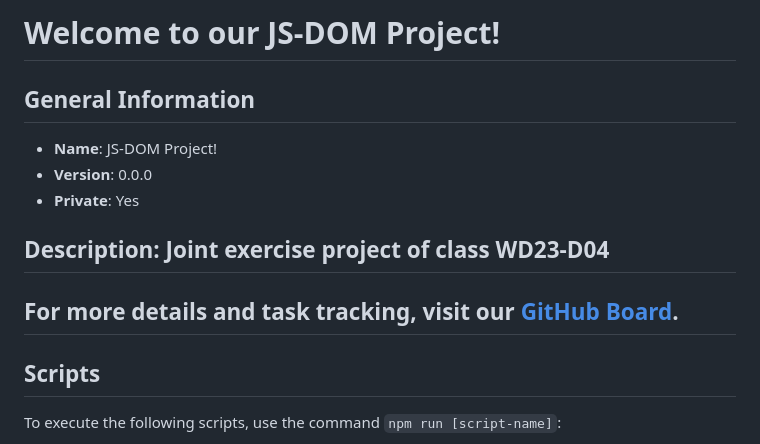
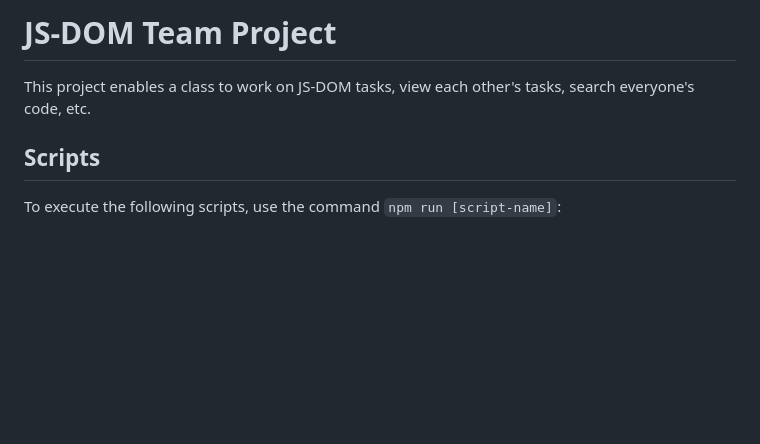
Before and after one commit to edwardtanguay/jsdom-team-project-2023, a Markdown page: README.md, the part around the change. GitHub-like rendering; blank space fills up the shorter version.

```diff
--- a/README.md
+++ b/README.md
@@ -1,14 +1,6 @@
-# Welcome to our JS-DOM Project!
+# JS-DOM Team Project
 
-## General Information
-
--   **Name**: JS-DOM Project!
--   **Version**: 0.0.0
--   **Private**: Yes
-
-## Description: Joint exercise project of class WD23-D04
-
-## For more details and task tracking, visit our [GitHub Board](https://github.com/orgs/WD23-D04/projects/7/views/1?visibleFields=%5B%22Title%22%2C%22Assignees%22%2C%22Status%22%2C%22Labels%22%5D&verticalGroupedBy%5BcolumnId%5D=Status).
+This project enables a class to work on JS-DOM tasks, view each other's tasks, search everyone's code, etc.
 
 ## Scripts
 
```
